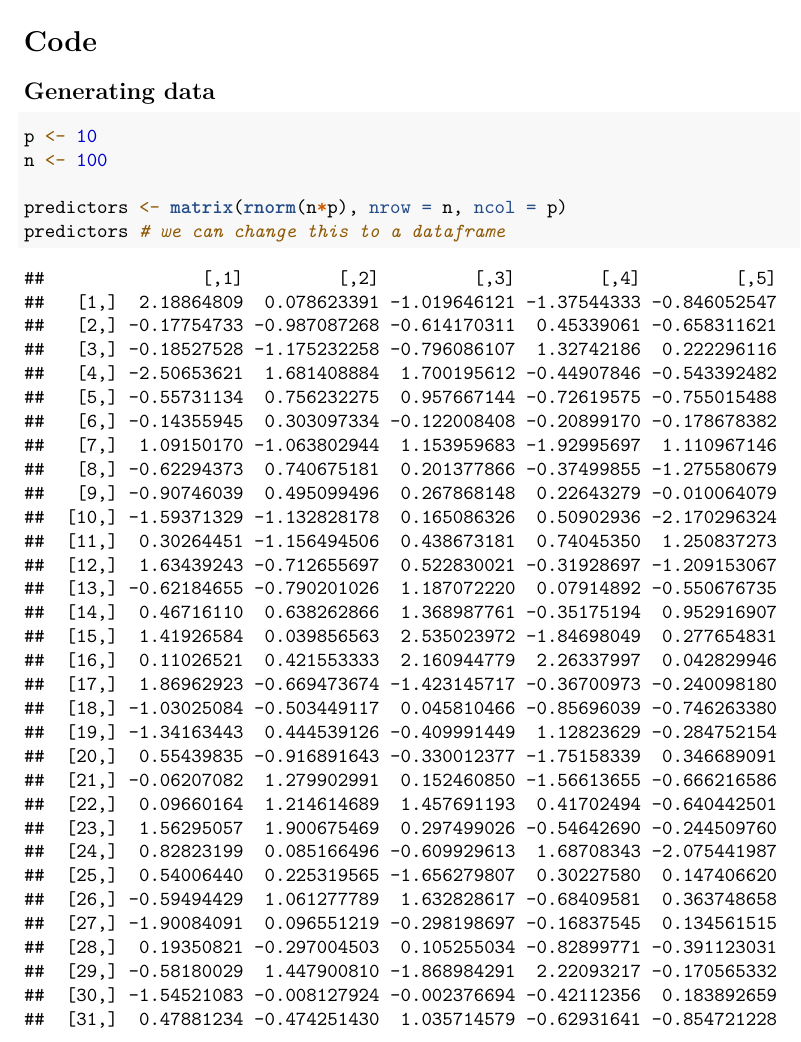
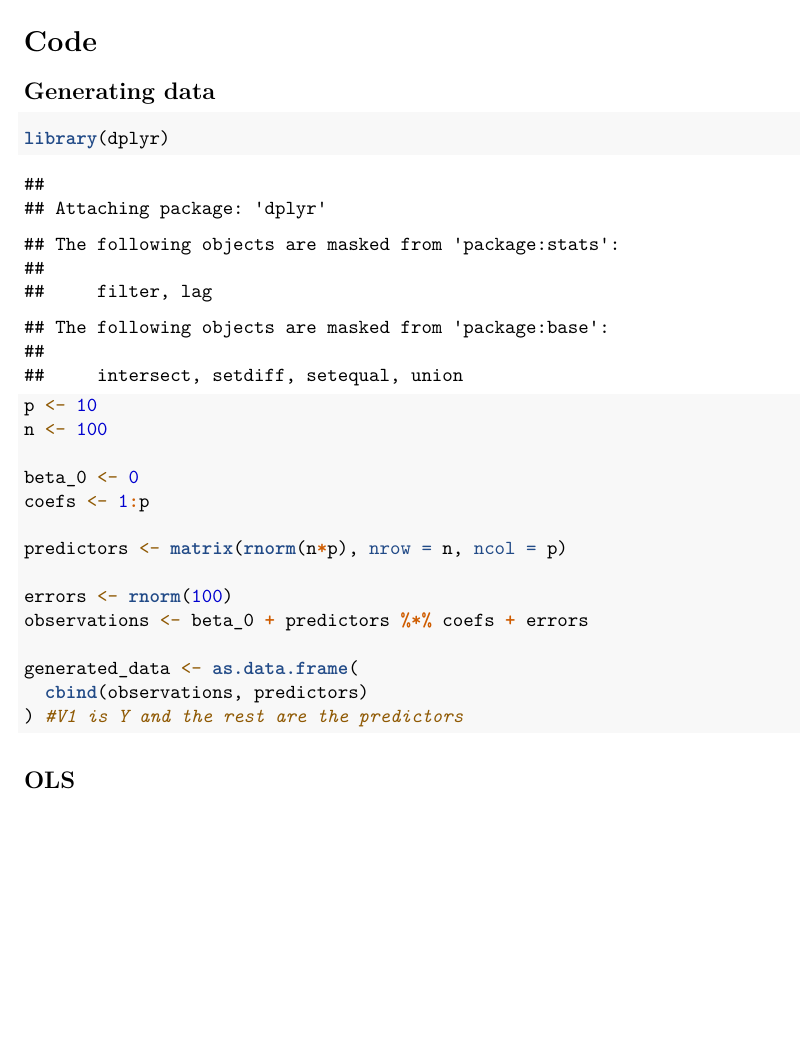
Before and after one commit to General-VM/LASSOvsOLS, an R Markdown document (FinalProject.Rmd): part of page 1 of 5 before the commit and part of the page after it, cut so that both start at the same text, the shorter picture padded with empty space. Rendered offline with R 4.5, knitr and Pandoc, then LaTeX, with nearby package versions; code that draws random numbers runs with fixed seeds of ours.

Commit message:
script generates observations and computes OLS regression

````diff
--- a/FinalProject.Rmd
+++ b/FinalProject.Rmd
@@ -14,9 +14,26 @@ knitr::opts_chunk$set(echo = TRUE)
 ## Generating data
 
 ```{r}
+library(dplyr)
+
 p <- 10
 n <- 100
 
+beta_0 <- 0
+coefs <- 1:p
+
 predictors <- matrix(rnorm(n*p), nrow = n, ncol = p)
-predictors # we can change this to a dataframe
+
+errors <- rnorm(100)
+observations <- beta_0 + predictors %*% coefs + errors
+
+generated_data <- as.data.frame(
+  cbind(observations, predictors)
+) #V1 is Y and the rest are the predictors
 ```
+
+## OLS
+
+```{r}
+
+```
````
